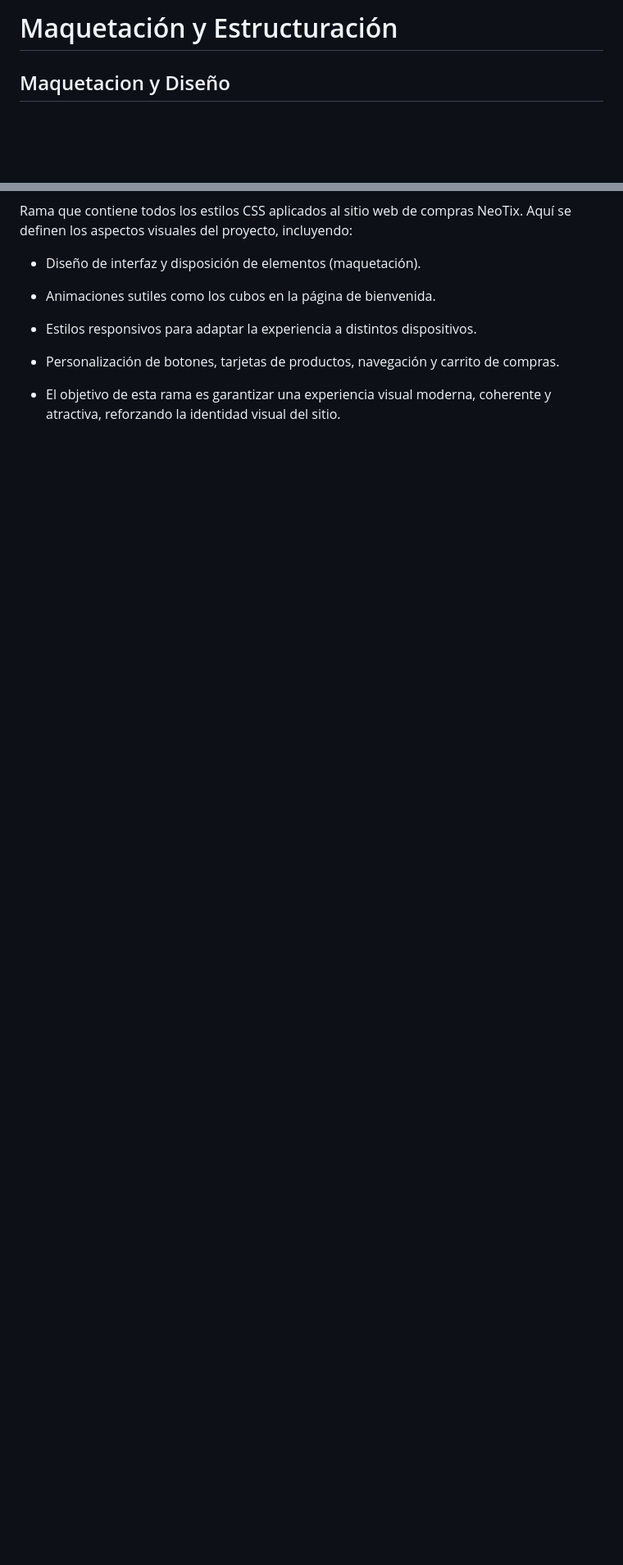
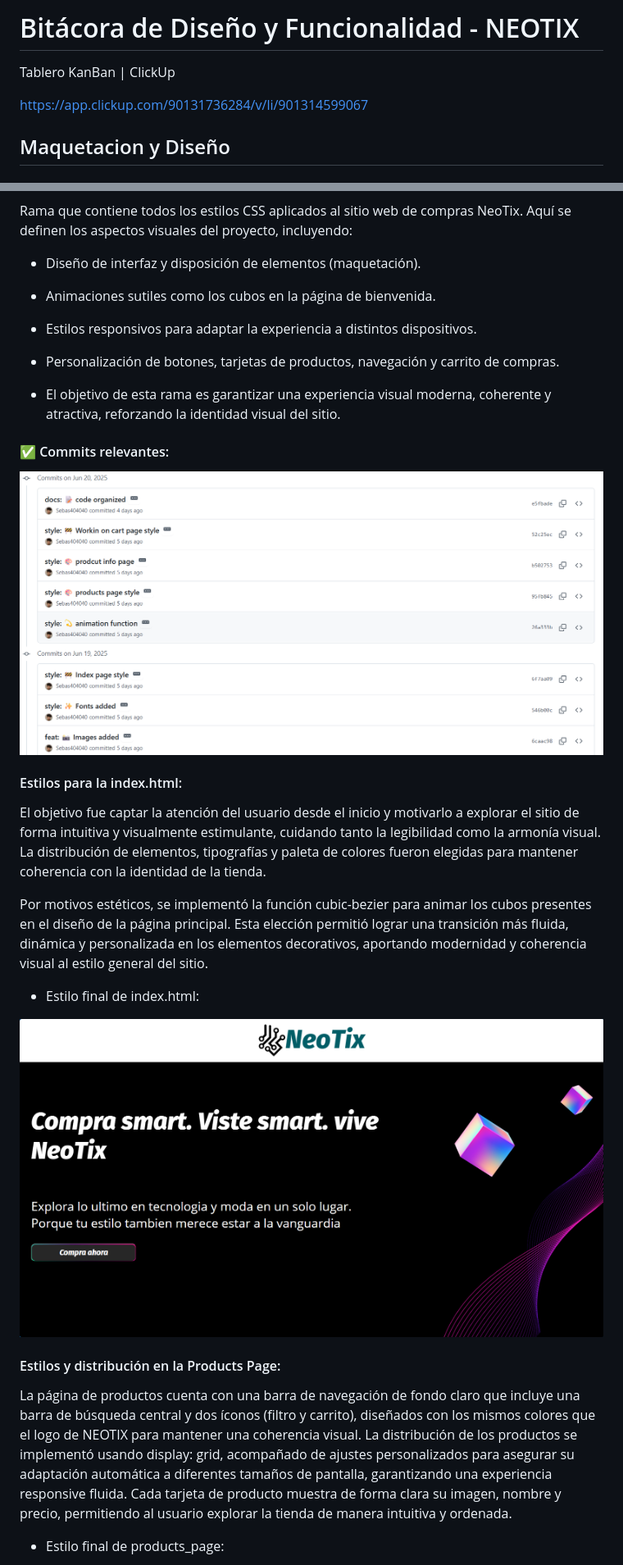
Before and after one commit to Sebas404040/NEOTIX, a Markdown page: Planeacion.md, 2 parts joined by grey strips. Shown at 82% size. Drawn GitHub-style; blank space fills up the shorter version.

```diff
--- a/Planeacion.md
+++ b/Planeacion.md
@@ -1,5 +1,8 @@
-# Maquetación y Estructuración
+# Bitácora de Diseño y Funcionalidad - NEOTIX
 
+Tablero KanBan | ClickUp
+
+https://app.clickup.com/90131736284/v/li/901314599067
 
 ## Maquetacion y Diseño
 
@@ -126,7 +129,25 @@ Rama que contiene todos los estilos CSS aplicados al sitio web de compras NeoTix
 
 - El objetivo de esta rama es garantizar una experiencia visual moderna, coherente y atractiva, reforzando la identidad visual del sitio.
 
+#### ✅ Commits relevantes:
 
+![CSS_commits](./Readme_images/CSS_commits.png)
 
+#### Estilos para la index.html:
 
+El objetivo fue captar la atención del usuario desde el inicio y motivarlo a explorar el sitio de forma intuitiva y visualmente estimulante, cuidando tanto la legibilidad como la armonía visual. La distribución de elementos, tipografías y paleta de colores fueron elegidas para mantener coherencia con la identidad de la tienda.
 
+Por motivos estéticos, se implementó la función cubic-bezier para animar los cubos presentes en el diseño de la página principal. Esta elección permitió lograr una transición más fluida, dinámica y personalizada en los elementos decorativos, aportando modernidad y coherencia visual al estilo general del sitio.
+
+- Estilo final de index.html:
+
+![CSS_index](./Readme_images/CSS_index.png)
+
+#### Estilos y distribución en la Products Page:
+
+La página de productos cuenta con una barra de navegación de fondo claro que incluye una barra de búsqueda central y dos íconos (filtro y carrito), diseñados con los mismos colores que el logo de NEOTIX para mantener una coherencia visual.
+La distribución de los productos se implementó usando display: grid, acompañado de ajustes personalizados para asegurar su adaptación automática a diferentes tamaños de pantalla, garantizando una experiencia responsive fluida.
+Cada tarjeta de producto muestra de forma clara su imagen, nombre y precio, permitiendo al usuario explorar la tienda de manera intuitiva y ordenada.
+
+- Estilo final de products_page:
+
```
Also changed, not shown: other parts of Planeacion.md (+26 -2 lines).
